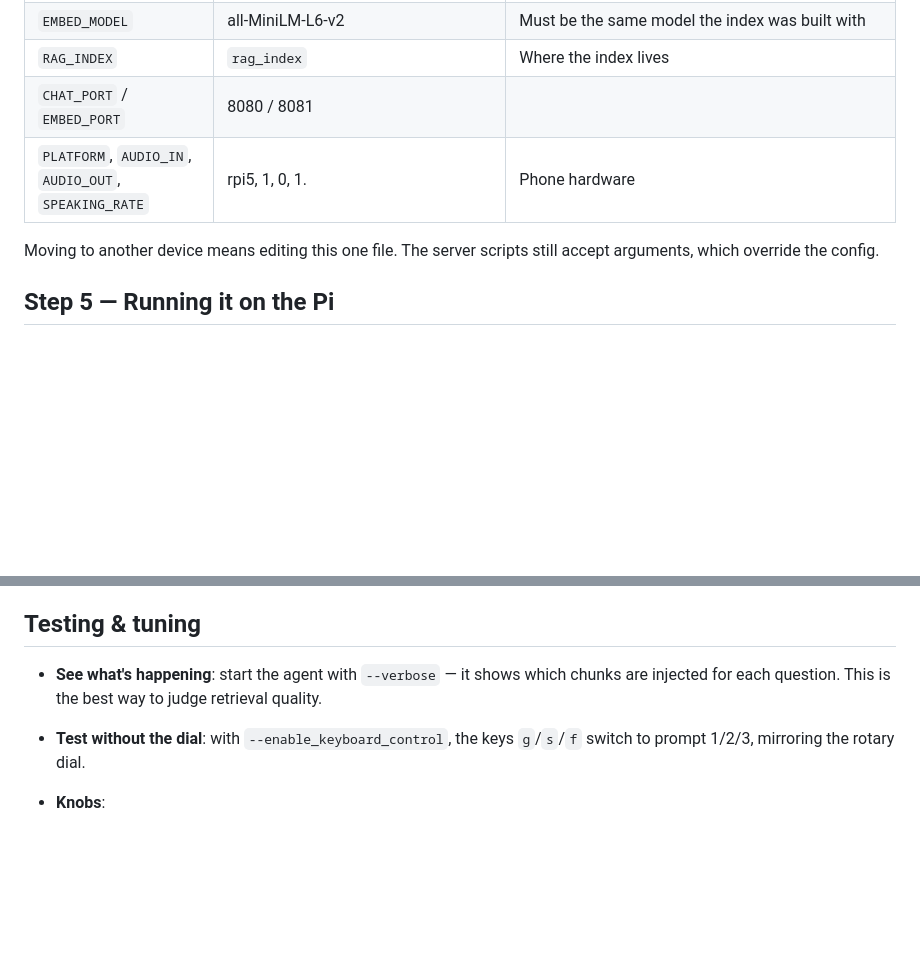
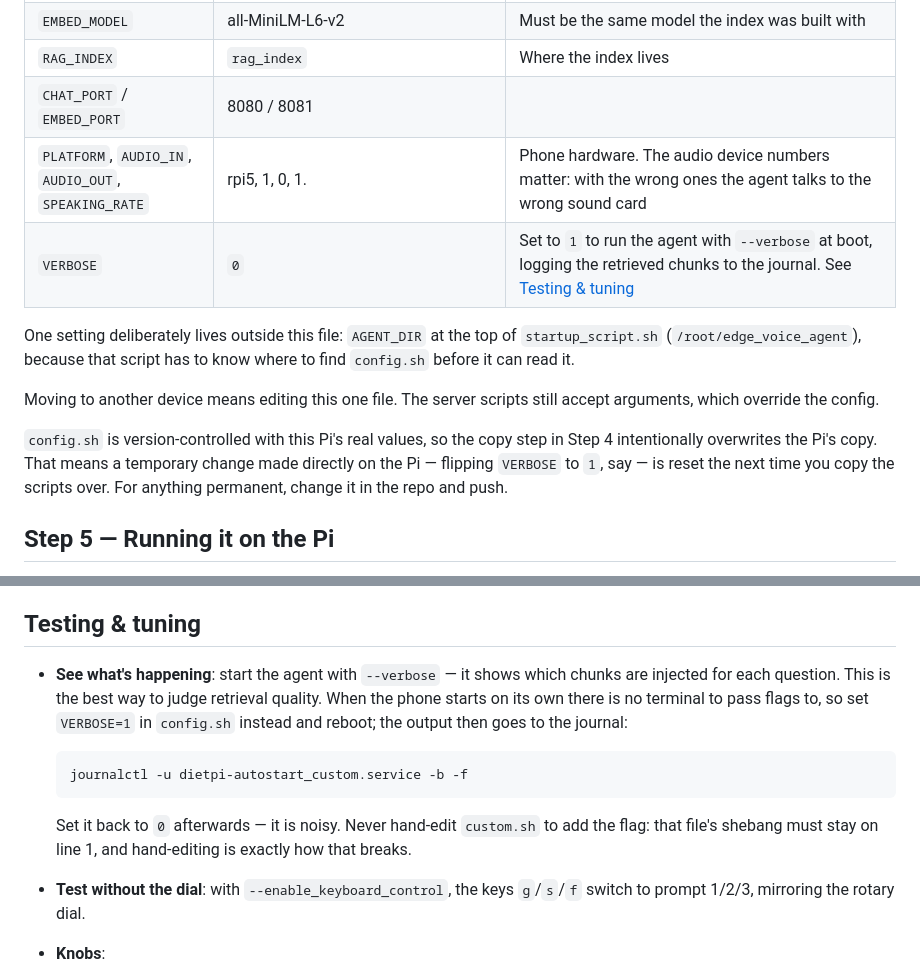
Before and after one commit to Rensvandeschoot/Outdoor-GPT, a Markdown page: README.md, 2 parts joined by grey strips. Rendered like a GitHub page; blank space fills up the shorter version.

````diff
--- a/README.md
+++ b/README.md
@@ -165,9 +165,14 @@ The Pi runs the full voice agent. Since this repo only contains our changes, you
 | `EMBED_MODEL` | all-MiniLM-L6-v2 | Must be the same model the index was built with |
 | `RAG_INDEX` | `rag_index` | Where the index lives |
 | `CHAT_PORT` / `EMBED_PORT` | 8080 / 8081 | |
-| `PLATFORM`, `AUDIO_IN`, `AUDIO_OUT`, `SPEAKING_RATE` | rpi5, 1, 0, 1. | Phone hardware |
+| `PLATFORM`, `AUDIO_IN`, `AUDIO_OUT`, `SPEAKING_RATE` | rpi5, 1, 0, 1. | Phone hardware. The audio device numbers matter: with the wrong ones the agent talks to the wrong sound card |
+| `VERBOSE` | `0` | Set to `1` to run the agent with `--verbose` at boot, logging the retrieved chunks to the journal. See [Testing & tuning](#testing--tuning) |
+
+One setting deliberately lives outside this file: `AGENT_DIR` at the top of `startup_script.sh` (`/root/edge_voice_agent`), because that script has to know where to find `config.sh` before it can read it.
 
 Moving to another device means editing this one file. The server scripts still accept arguments, which override the config.
+
+`config.sh` is version-controlled with this Pi's real values, so the copy step in Step 4 intentionally overwrites the Pi's copy. That means a temporary change made directly on the Pi — flipping `VERBOSE` to `1`, say — is reset the next time you copy the scripts over. For anything permanent, change it in the repo and push.
 
 ## Step 5 — Running it on the Pi
 
@@ -251,7 +278,13 @@ Reverse it by moving the file back and reloading. Check the result with `systemd
 
 ## Testing & tuning
 
-- **See what's happening**: start the agent with `--verbose` — it shows which chunks are injected for each question. This is the best way to judge retrieval quality.
+- **See what's happening**: start the agent with `--verbose` — it shows which chunks are injected for each question. This is the best way to judge retrieval quality. When the phone starts on its own there is no terminal to pass flags to, so set `VERBOSE=1` in `config.sh` instead and reboot; the output then goes to the journal:
+
+  ```bash
+  journalctl -u dietpi-autostart_custom.service -b -f
+  ```
+
+  Set it back to `0` afterwards — it is noisy. Never hand-edit `custom.sh` to add the flag: that file's shebang must stay on line 1, and hand-editing is exactly how that breaks.
 - **Test without the dial**: with `--enable_keyboard_control`, the keys `g`/`s`/`f` switch to prompt 1/2/3, mirroring the rotary dial.
 - **Knobs**:
 
````
Also changed, not shown: other parts of README.md (+30 -2 lines).
